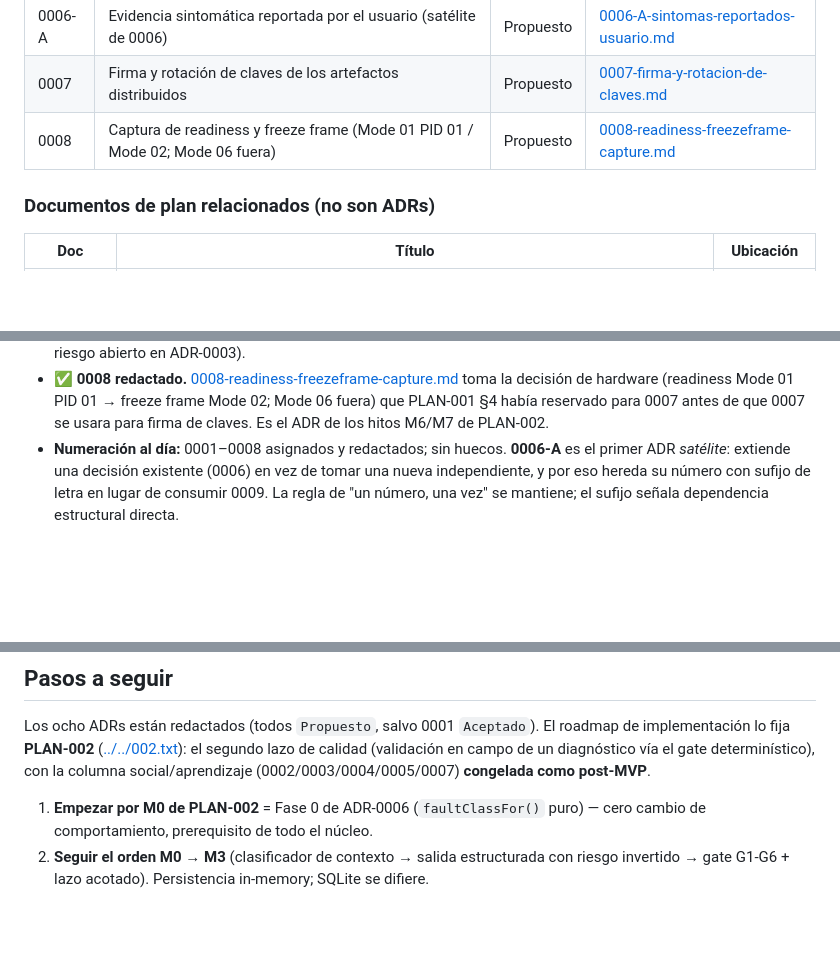
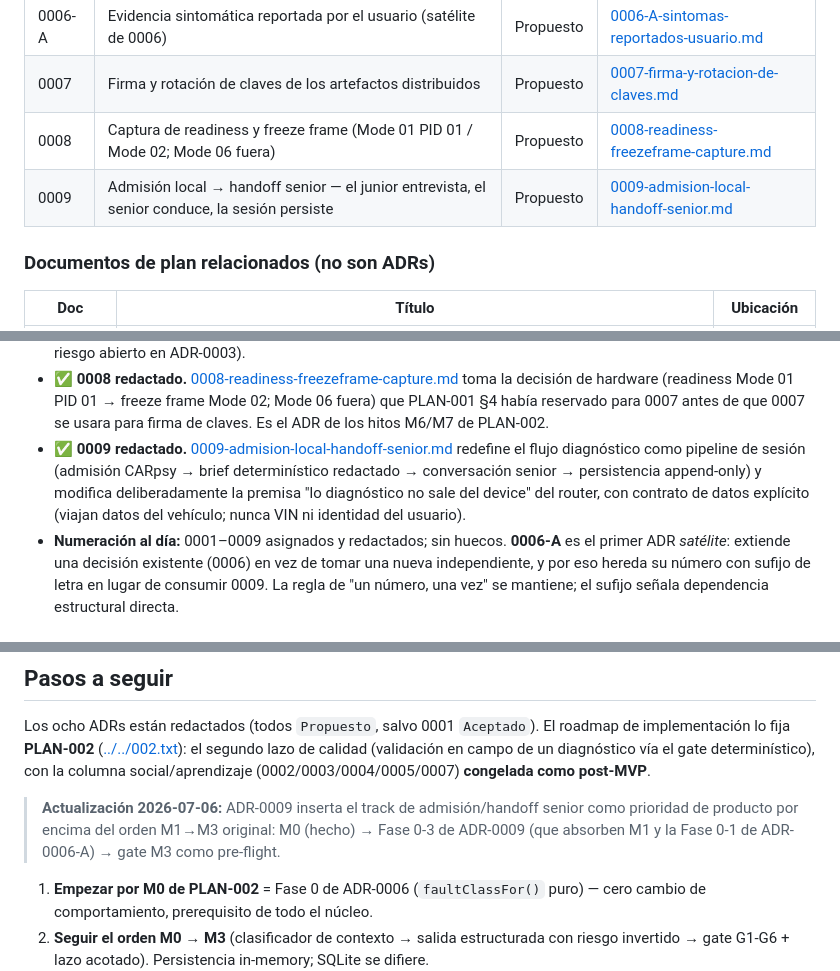
Before and after one commit to gazzimon/OBDient, a Markdown page: docs/ADR/README.md, 3 parts joined by grey strips. Rendered like a GitHub page; blank space fills up the shorter version.

```diff
--- a/docs/ADR/README.md
+++ b/docs/ADR/README.md
@@ -38,6 +38,7 @@ consume número de ADR.
 | 0006-A | Evidencia sintomática reportada por el usuario (satélite de 0006) | Propuesto | [0006-A-sintomas-reportados-usuario.md](0006-A-sintomas-reportados-usuario.md) |
 | 0007 | Firma y rotación de claves de los artefactos distribuidos | Propuesto | [0007-firma-y-rotacion-de-claves.md](0007-firma-y-rotacion-de-claves.md) |
 | 0008 | Captura de readiness y freeze frame (Mode 01 PID 01 / Mode 02; Mode 06 fuera) | Propuesto | [0008-readiness-freezeframe-capture.md](0008-readiness-freezeframe-capture.md) |
+| 0009 | Admisión local → handoff senior — el junior entrevista, el senior conduce, la sesión persiste | Propuesto | [0009-admision-local-handoff-senior.md](0009-admision-local-handoff-senior.md) |
 
 ### Documentos de plan relacionados (no son ADRs)
 
@@ -65,7 +66,12 @@ trabajo, no decoración:
   toma la decisión de hardware (readiness Mode 01 PID 01 → freeze frame Mode 02; Mode 06 fuera) que
   PLAN-001 §4 había reservado para 0007 antes de que 0007 se usara para firma de claves. Es el ADR de
   los hitos M6/M7 de PLAN-002.
-- **Numeración al día:** 0001–0008 asignados y redactados; sin huecos. **0006-A** es el
+- ✅ **0009 redactado.** [0009-admision-local-handoff-senior.md](0009-admision-local-handoff-senior.md)
+  redefine el flujo diagnóstico como pipeline de sesión (admisión CARpsy → brief
+  determinístico redactado → conversación senior → persistencia append-only) y modifica
+  deliberadamente la premisa "lo diagnóstico no sale del device" del router, con contrato
+  de datos explícito (viajan datos del vehículo; nunca VIN ni identidad del usuario).
+- **Numeración al día:** 0001–0009 asignados y redactados; sin huecos. **0006-A** es el
   primer ADR *satélite*: extiende una decisión existente (0006) en vez de tomar una nueva
   independiente, y por eso hereda su número con sufijo de letra en lugar de consumir 0009.
   La regla de "un número, una vez" se mantiene; el sufijo señala dependencia estructural directa.
@@ -111,6 +117,10 @@ de implementación lo fija **PLAN-002** ([../../002.txt](../../002.txt)): el seg
 de calidad (validación en campo de un diagnóstico vía el gate determinístico), con la
 columna social/aprendizaje (0002/0003/0004/0005/0007) **congelada como post-MVP**.
 
+> **Actualización 2026-07-06:** ADR-0009 inserta el track de admisión/handoff senior
+> como prioridad de producto por encima del orden M1→M3 original: M0 (hecho) → Fase 0-3
+> de ADR-0009 (que absorben M1 y la Fase 0-1 de ADR-0006-A) → gate M3 como pre-flight.
+
 1. **Empezar por M0 de PLAN-002** = Fase 0 de ADR-0006 (`faultClassFor()` puro) — cero
    cambio de comportamiento, prerequisito de todo el núcleo.
 2. **Seguir el orden M0 → M3** (clasificador de contexto → salida estructurada con riesgo
```
Also changed, not shown: docs/ADR/0009-admision-local-handoff-senior.md (added, +206 -0 lines).
